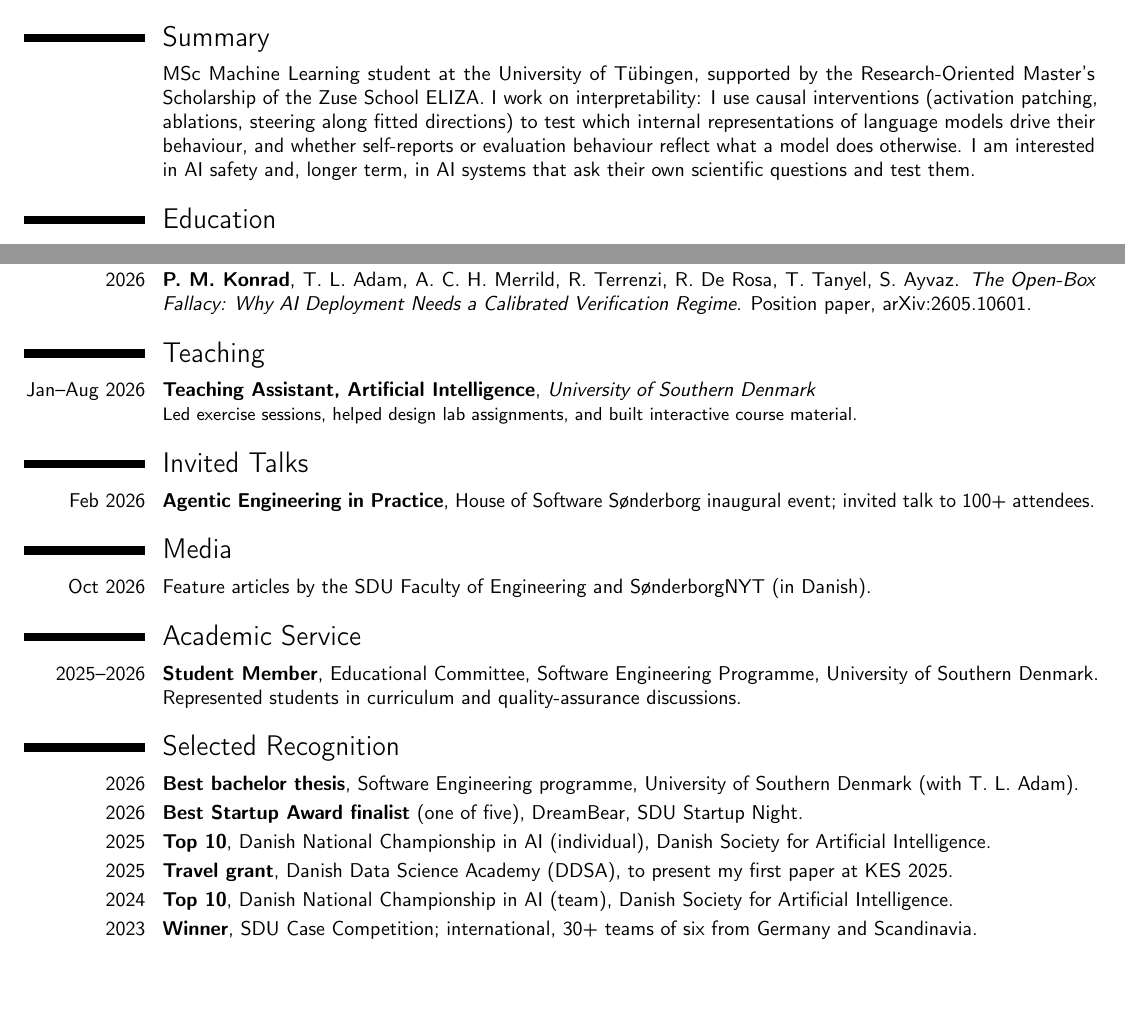
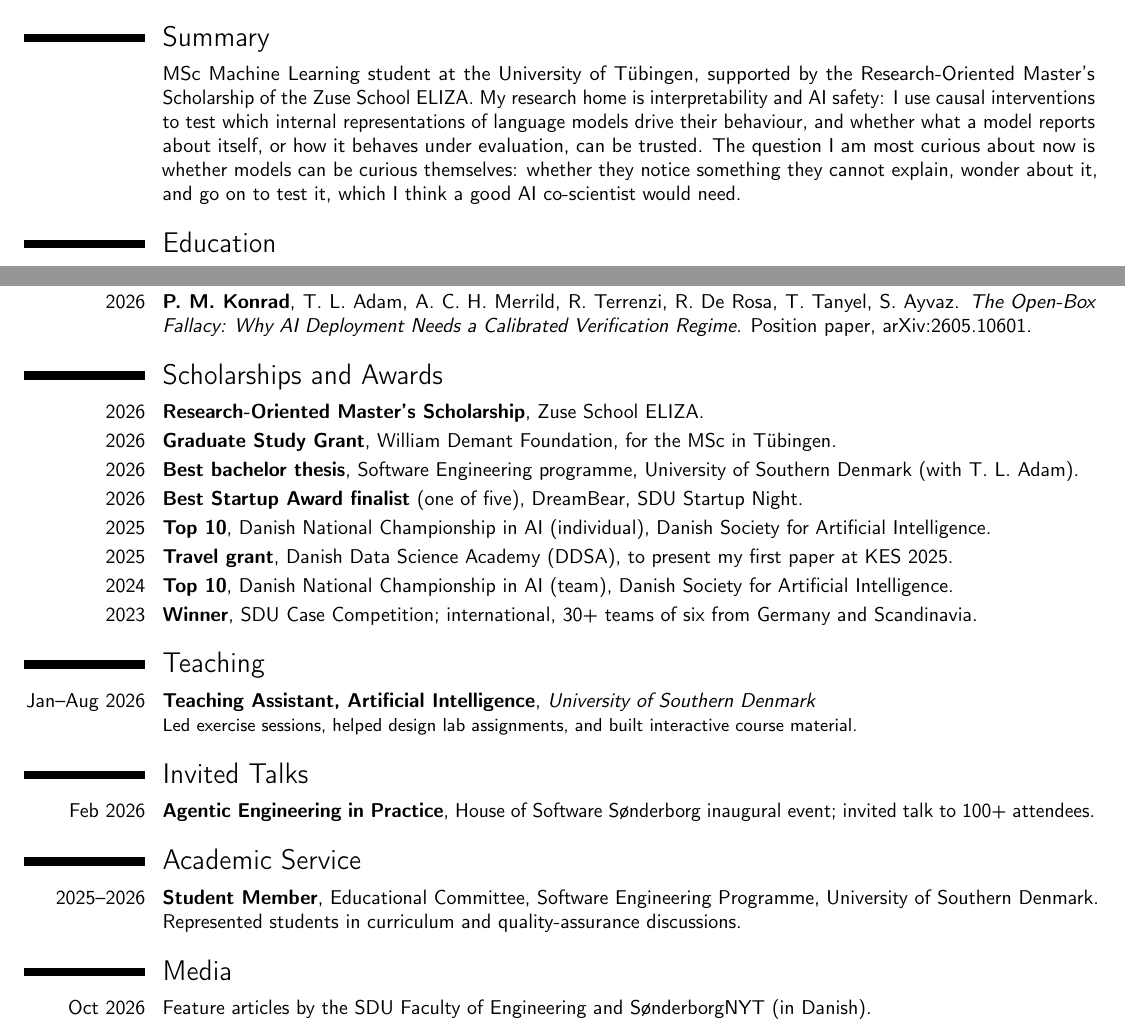
Before and after one commit to phomarkon/phomarkon.github.io, a LaTeX CV (cv/cv.tex): two parts of pages 1 and 2 of 2, joined at a grey line, cut so that both start at the same text, the shorter picture padded with empty space. Compiled offline with pdfLaTeX.

Commit message:
Curiosity-led summary; restore William Demant grant; reorder CV and publication groups
- Summary and intro: interpretability and AI safety as home, model curiosity
  as the current question
- William Demant Foundation Graduate Study Grant back on CV and site
- CV: Scholarships and Awards directly after Publications
- Site: Conference & Journal, Workshops, Preprints, Thesis

```diff
--- a/cv/cv.tex
+++ b/cv/cv.tex
@@ -30,7 +30,7 @@
 \vspace{-7mm}
 
 \section{Summary}
-\cvitem{}{MSc Machine Learning student at the University of T\"ubingen, supported by the \href{https://eliza.school/opportunities/research-oriented-masters-scholarships/}{Research-Oriented Master's Scholarship} of the \href{https://eliza.school/}{Zuse School ELIZA}. I work on interpretability: I use causal interventions (activation patching, ablations, steering along fitted directions) to test which internal representations of language models drive their behaviour, and whether self-reports or evaluation behaviour reflect what a model does otherwise. I am interested in AI safety and, longer term, in AI systems that ask their own scientific questions and test them.}
+\cvitem{}{MSc Machine Learning student at the University of T\"ubingen, supported by the \href{https://eliza.school/opportunities/research-oriented-masters-scholarships/}{Research-Oriented Master's Scholarship} of the \href{https://eliza.school/}{Zuse School ELIZA}. My research home is interpretability and AI safety: I use causal interventions to test which internal representations of language models drive their behaviour, and whether what a model reports about itself, or how it behaves under evaluation, can be trusted. The question I am most curious about now is whether models can be curious themselves: whether they notice something they cannot explain, wonder about it, and go on to test it, which I think a good AI co-scientist would need.}
 
 \section{Education}
 \cventry{2026--}{Master of Science in Machine Learning}{University of T\"ubingen}{T\"ubingen, Germany}{}{Research-oriented, four-semester programme; \textbf{Master's Scholar, \href{https://eliza.school/}{Zuse School ELIZA}} (Research-Oriented Master's Scholarship). Focus on probability, statistics, optimization, and learning theory.}
@@ -60,25 +60,27 @@
 \needspace{3\baselineskip}\subsection{Preprints}
 \cvitem{2026}{\textbf{P.~M.~Konrad}, T.~L.~Adam, A.~C.~H.~Merrild, R.~Terrenzi, R.~De~Rosa, T.~Tanyel, S.~Ayvaz. \emph{The Open-Box Fallacy: Why AI Deployment Needs a Calibrated Verification Regime}. Position paper, arXiv:2605.10601.}
 
+\section{Scholarships and Awards}
+\cvitem{2026}{\textbf{Research-Oriented Master's Scholarship}, \href{https://eliza.school/}{Zuse School ELIZA}.}
+\cvitem{2026}{\textbf{Graduate Study Grant}, William Demant Foundation, for the MSc in T\"ubingen.}
+\cvitem{2026}{\textbf{Best bachelor thesis}, Software Engineering programme, University of Southern Denmark (with T.~L.~Adam).}
+\cvitem{2026}{\textbf{Best Startup Award finalist} (one of five), DreamBear, SDU Startup Night.}
+\cvitem{2025}{\textbf{Top 10}, Danish National Championship in AI (individual), Danish Society for Artificial Intelligence.}
+\cvitem{2025}{\textbf{Travel grant}, Danish Data Science Academy (DDSA), to present my first paper at KES 2025.}
+\cvitem{2024}{\textbf{Top 10}, Danish National Championship in AI (team), Danish Society for Artificial Intelligence.}
+\cvitem{2023}{\textbf{Winner}, SDU Case Competition; international, 30+ teams of six from Germany and Scandinavia.}
+
 \section{Teaching}
 \cventry{Jan--Aug 2026}{Teaching Assistant, Artificial Intelligence}{University of Southern Denmark}{}{}{Led exercise sessions, helped design lab assignments, and built \href{https://aiml-sdu.github.io/ai101/}{interactive course material}.}
 
 \section{Invited Talks}
 \cvitem{Feb 2026}{\textbf{Agentic Engineering in Practice}, House of Software S\o nderborg inaugural event; invited talk to 100+ attendees.}
 
-\section{Media}
-\cvitem{Oct 2026}{Feature articles by the \href{https://www.sdu.dk/en/om-sdu/fakulteterne/teknik/nyt_fra_det_tekniske_fakultet/han-kom-for-at-bygge-en-app-og-blev-forsker}{SDU Faculty of Engineering} and \href{https://www.sonderborgnyt.dk/fra-ivaerksaetterdroem-til-international-forskning-i-kunstig-intelligens/}{S\o nderborgNYT} (in Danish).}
-
 \section{Academic Service}
 \cvitem{2025--2026}{\textbf{Student Member}, Educational Committee, Software Engineering Programme, University of Southern Denmark. Represented students in curriculum and quality-assurance discussions.}
 
-\section{Selected Recognition}
-\cvitem{2026}{\textbf{Best bachelor thesis}, Software Engineering programme, University of Southern Denmark (with T.~L.~Adam).}
-\cvitem{2026}{\textbf{Best Startup Award finalist} (one of five), DreamBear, SDU Startup Night.}
-\cvitem{2025}{\textbf{Top 10}, Danish National Championship in AI (individual), Danish Society for Artificial Intelligence.}
-\cvitem{2025}{\textbf{Travel grant}, Danish Data Science Academy (DDSA), to present my first paper at KES 2025.}
-\cvitem{2024}{\textbf{Top 10}, Danish National Championship in AI (team), Danish Society for Artificial Intelligence.}
-\cvitem{2023}{\textbf{Winner}, SDU Case Competition; international, 30+ teams of six from Germany and Scandinavia.}
+\section{Media}
+\cvitem{Oct 2026}{Feature articles by the \href{https://www.sdu.dk/en/om-sdu/fakulteterne/teknik/nyt_fra_det_tekniske_fakultet/han-kom-for-at-bygge-en-app-og-blev-forsker}{SDU Faculty of Engineering} and \href{https://www.sonderborgnyt.dk/fra-ivaerksaetterdroem-til-international-forskning-i-kunstig-intelligens/}{S\o nderborgNYT} (in Danish).}
 
 \section{Technical Skills}
 \cvitem{Research}{Controlled experimental design, activation and path patching, linear probing, ablations, steering, fine-tuning, bootstrap uncertainty, evaluation under distribution shift, conformal prediction.}
```
Also changed, not shown: cv.pdf, cv/cv.pdf, 1 other file.
